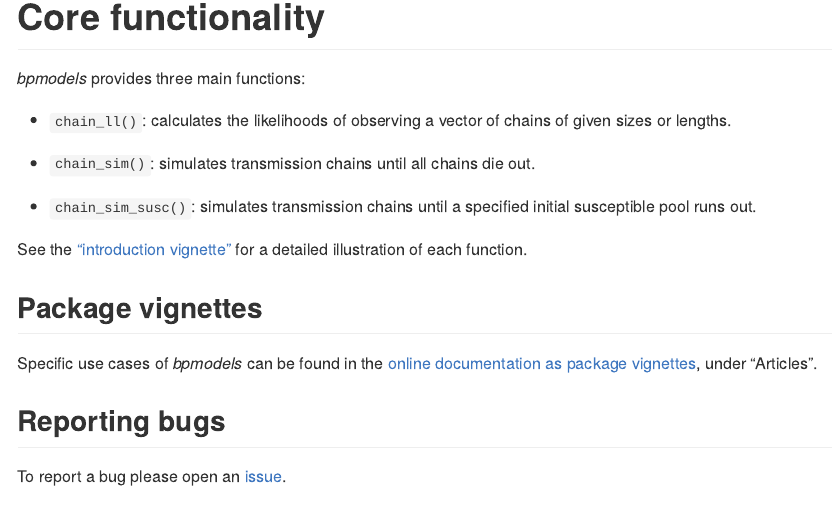
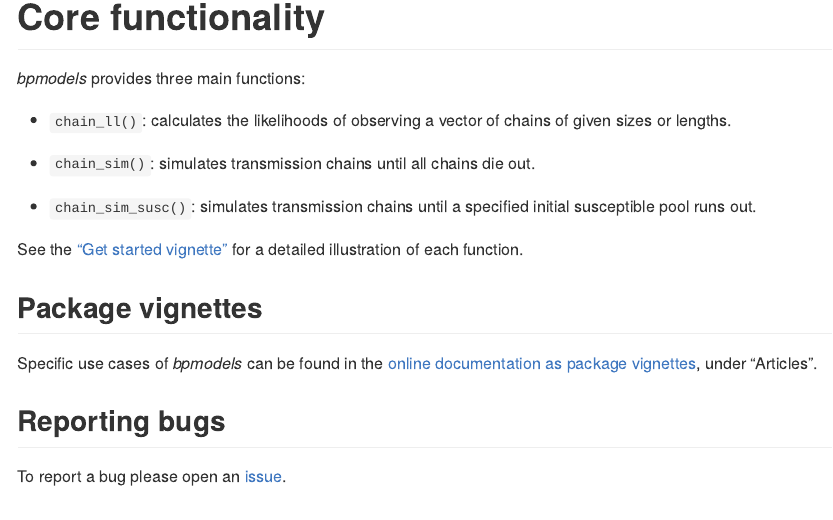
Before and after one commit to epiforecasts/bpmodels, an R Markdown document (README.Rmd): the page in a window 1100 px wide, from 690 px down. Rendered offline with R 4.5, knitr and Pandoc, with nearby package versions; some code elsewhere in the file could not run offline; badge pictures from the web are left out.

Commit message:
Fixed "Get started" link

```diff
--- a/README.Rmd
+++ b/README.Rmd
@@ -62,7 +62,7 @@ _bpmodels_ provides three main functions:
   susceptible pool runs out.
 
 
-See the ["introduction vignette"](bpmodels) for a detailed illustration of
+See the ["Get started vignette"](https://epiverse-trace.github.io/bpmodels/articles/bpmodels.html) for a detailed illustration of
 each function.
 
 ## Package vignettes
```
